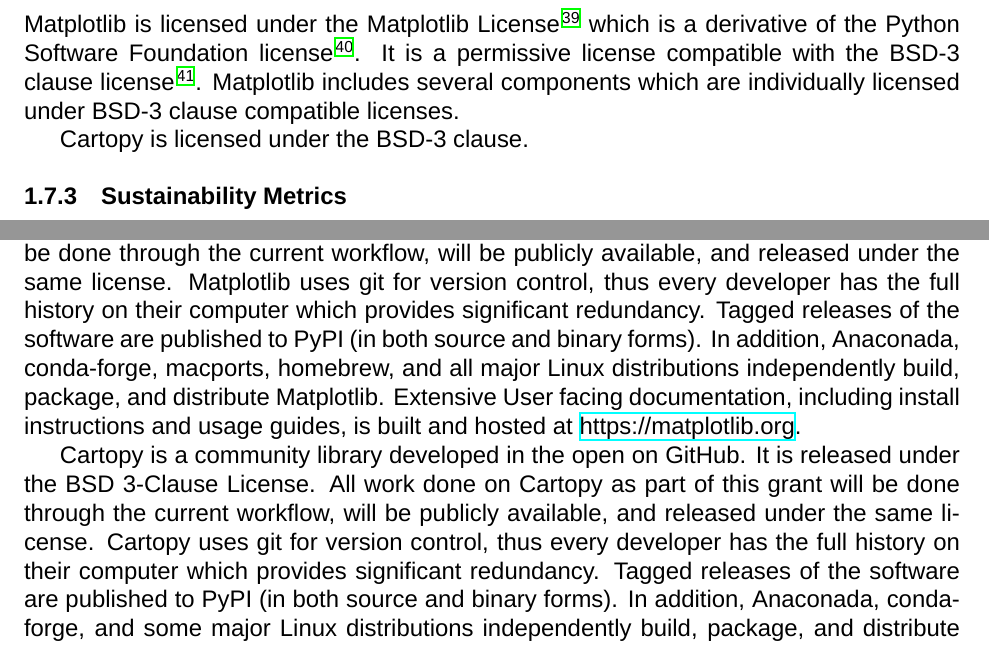
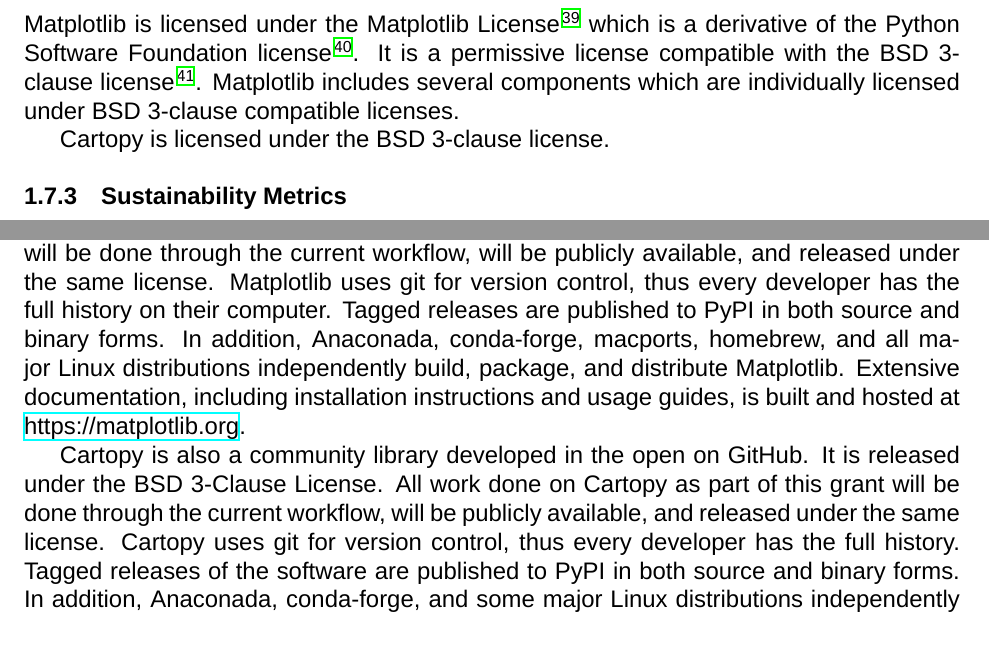
Before and after one commit to matplotlib/2024-NASA-ROSES-F7, a LaTeX document (proposal/mpl_cartopy.tex): two parts of pages 12 and 23 of 37, joined at a grey line, cut so that both start at the same text. Compiled offline with XeLaTeX; a missing font is replaced by an installed copy or a similar font.

Commit message:
A few tiny edits.

```diff
--- a/proposal/mpl_cartopy.tex
+++ b/proposal/mpl_cartopy.tex
@@ -1254,11 +1254,11 @@
 
 Matplotlib is licensed under the Matplotlib License~\cite{mpl_lic} which is a
 derivative of the Python Software Foundation license~\cite{psf_lic}.  It is a
-permissive license compatible with the BSD-3 clause
+permissive license compatible with the BSD 3-clause
 license~\cite{jdh_bsd_opinions}.  Matplotlib includes several components which
-are individually licensed under BSD-3 clause compatible licenses.
-
-Cartopy is licensed under the BSD-3 clause.
+are individually licensed under BSD 3-clause compatible licenses.
+
+Cartopy is licensed under the BSD 3-clause license.
 
 
 \subsubsection{Sustainability Metrics}
@@ -1623,23 +1623,21 @@
 (\url{https://matplotlib.org/users/license.html}) which is a permissive
 license that is a derivative of the PSF license
 (\url{https://docs.python.org/3/license.html}) and compatible with the
-BSD-3 license.  All work done on Matplotlib as part of this grant will
+BSD 3-clause license.  All work done on Matplotlib as part of this grant will
 be done through the current workflow, will be publicly available, and
 released under the same license.  Matplotlib uses git for version
-control, thus every developer has the full history on their computer
-which provides significant redundancy.  Tagged releases of the
-software are published to PyPI (in both source and binary forms).  In
+control, thus every developer has the full history on their computer.  Tagged releases
+are published to PyPI in both source and binary forms.  In
 addition, Anaconada, conda-forge, macports, homebrew, and all major Linux
 distributions independently build, package, and distribute Matplotlib.
-Extensive User facing documentation, including install instructions
+Extensive documentation, including installation instructions
 and usage guides, is built and hosted at \url{https://matplotlib.org}.
 
-Cartopy is a community library developed in the open on GitHub.  It is released
+Cartopy is also a community library developed in the open on GitHub.  It is released
 under the BSD 3-Clause License.  All work done on Cartopy as part of this grant
 will be done through the current workflow, will be publicly available, and
 released under the same license.  Cartopy uses git for version control, thus
-every developer has the full history on their computer which provides
-significant redundancy.  Tagged releases of the software are published to PyPI
-(in both source and binary forms).
+every developer has the full history.  Tagged releases of the software are published to PyPI
+in both source and binary forms.
 In addition, Anaconada, conda-forge, and some major Linux
 distributions independently build, package, and distribute Cartopy.
```
Also changed, not shown: proposal/mpl_cartopy.tex (6 more changed lines).
